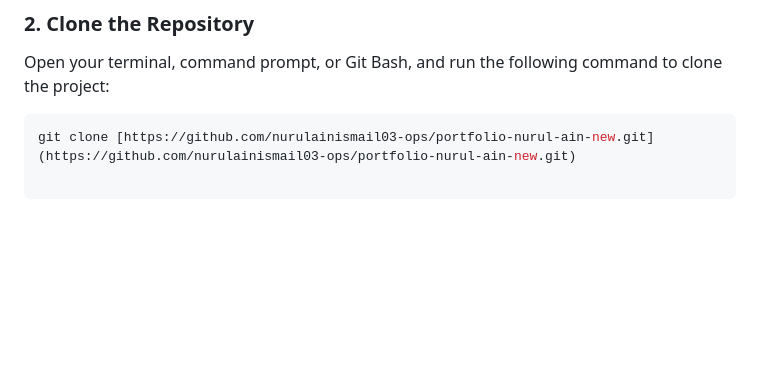
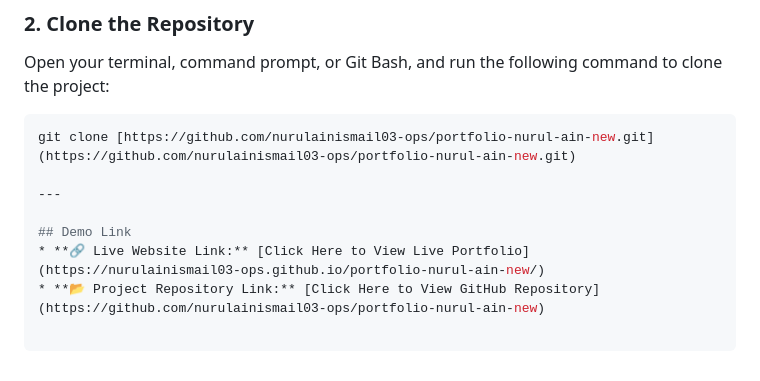
Before and after one commit to nurulainismail03-ops/portfolio-nurul-ain-new, a Markdown page: README.md, the part around the change. Drawn GitHub-style; blank space fills up the shorter version.

````diff
--- a/README.md
+++ b/README.md
@@ -68,3 +68,9 @@ Ensure you have a modern web browser installed (such as Google Chrome, Mozilla F
 Open your terminal, command prompt, or Git Bash, and run the following command to clone the project:
 ```bash
 git clone [https://github.com/nurulainismail03-ops/portfolio-nurul-ain-new.git](https://github.com/nurulainismail03-ops/portfolio-nurul-ain-new.git)
+
+---
+
+## Demo Link
+* **🔗 Live Website Link:** [Click Here to View Live Portfolio](https://nurulainismail03-ops.github.io/portfolio-nurul-ain-new/)
+* **📂 Project Repository Link:** [Click Here to View GitHub Repository](https://github.com/nurulainismail03-ops/portfolio-nurul-ain-new)
````
